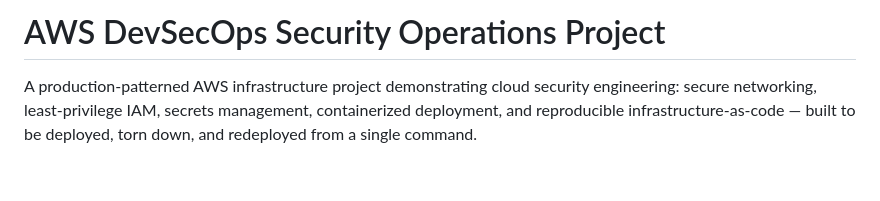
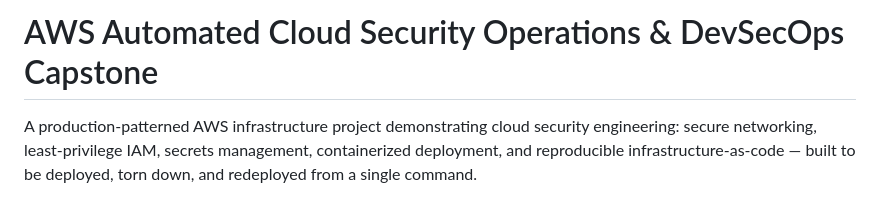
Before and after one commit to Zach-Maestas/aws-security-ops-pipeline, a Markdown page: README.md, the part around the change. GitHub-like rendering; blank space fills up the shorter version.

Commit message:
Update project title in README.md

```diff
--- a/README.md
+++ b/README.md
@@ -1,4 +1,4 @@
-# AWS DevSecOps Security Operations Project
+# AWS Automated Cloud Security Operations & DevSecOps Capstone
 
 A production-patterned AWS infrastructure project demonstrating cloud security engineering: secure networking, least-privilege IAM, secrets management, containerized deployment, and reproducible infrastructure-as-code — built to be deployed, torn down, and redeployed from a single command.
 
```
